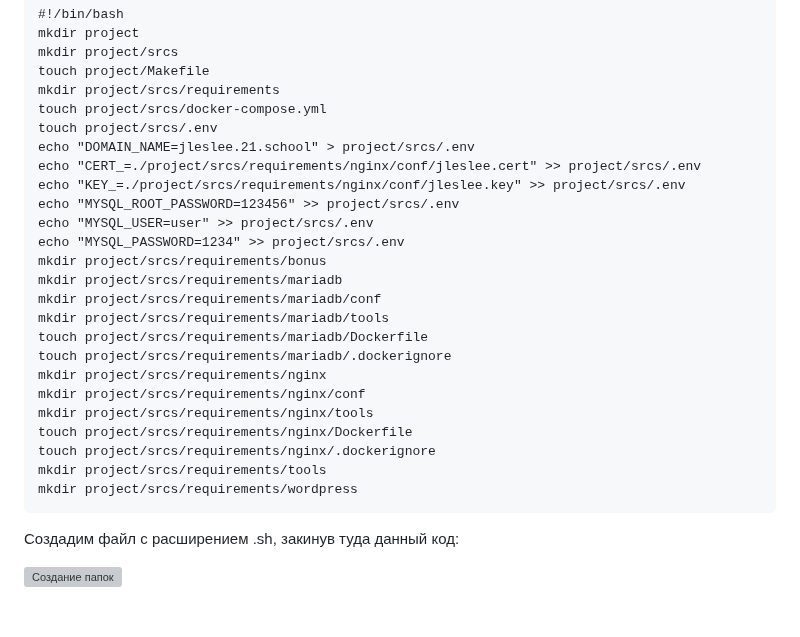
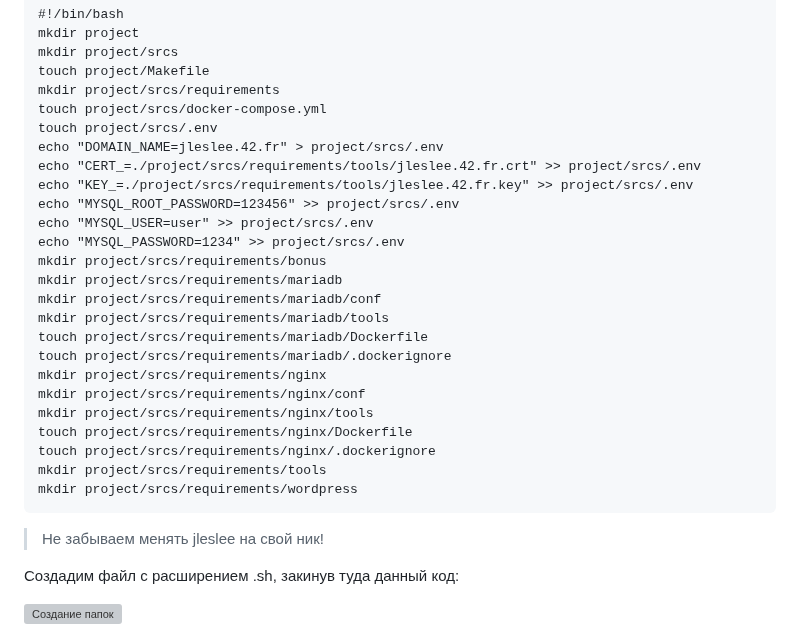
Before and after one commit to codesshaman/inception, a Markdown page: 04_FIRST_SETTINGS.md, the part around the change. Rendered like a GitHub page; blank space fills up the shorter version; grey boxes are pictures that could not be loaded.

````diff
--- a/04_FIRST_SETTINGS.md
+++ b/04_FIRST_SETTINGS.md
@@ -96,9 +96,9 @@ touch project/Makefile
 mkdir project/srcs/requirements
 touch project/srcs/docker-compose.yml
 touch project/srcs/.env
-echo "DOMAIN_NAME=jleslee.21.school" > project/srcs/.env
-echo "CERT_=./project/srcs/requirements/nginx/conf/jleslee.cert" >> project/srcs/.env
-echo "KEY_=./project/srcs/requirements/nginx/conf/jleslee.key" >> project/srcs/.env
+echo "DOMAIN_NAME=jleslee.42.fr" > project/srcs/.env
+echo "CERT_=./project/srcs/requirements/tools/jleslee.42.fr.crt" >> project/srcs/.env
+echo "KEY_=./project/srcs/requirements/tools/jleslee.42.fr.key" >> project/srcs/.env
 echo "MYSQL_ROOT_PASSWORD=123456" >> project/srcs/.env
 echo "MYSQL_USER=user" >> project/srcs/.env
 echo "MYSQL_PASSWORD=1234" >> project/srcs/.env
@@ -117,6 +117,8 @@ mkdir project/srcs/requirements/tools
 mkdir project/srcs/requirements/wordpress
 ```
 
+> Не забываем менять jleslee на свой ник!
+
 Создадим файл с расширением .sh, закинув туда данный код:
 
 ![Создание папок](media/create_folders/make_script.png)
````
Also changed, not shown: 07_CREATE_NGINX.md (+119 -0 lines), media/nginx_deploy/step_6.png (added).
